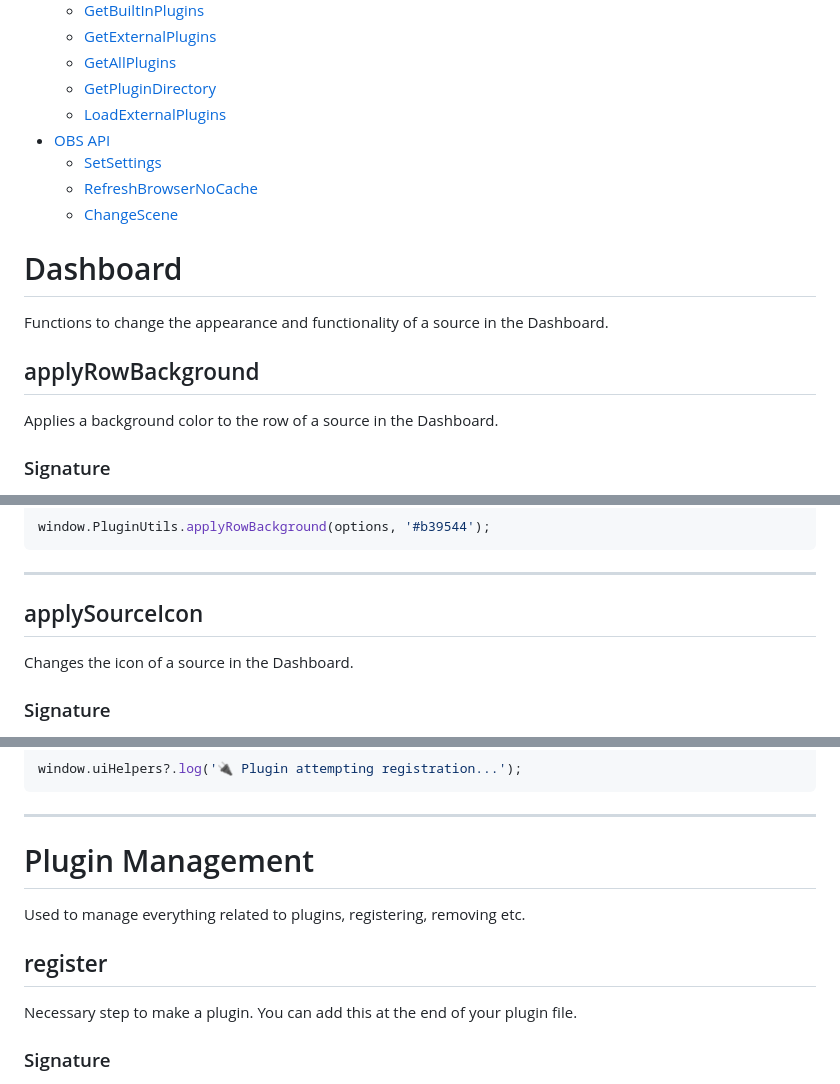
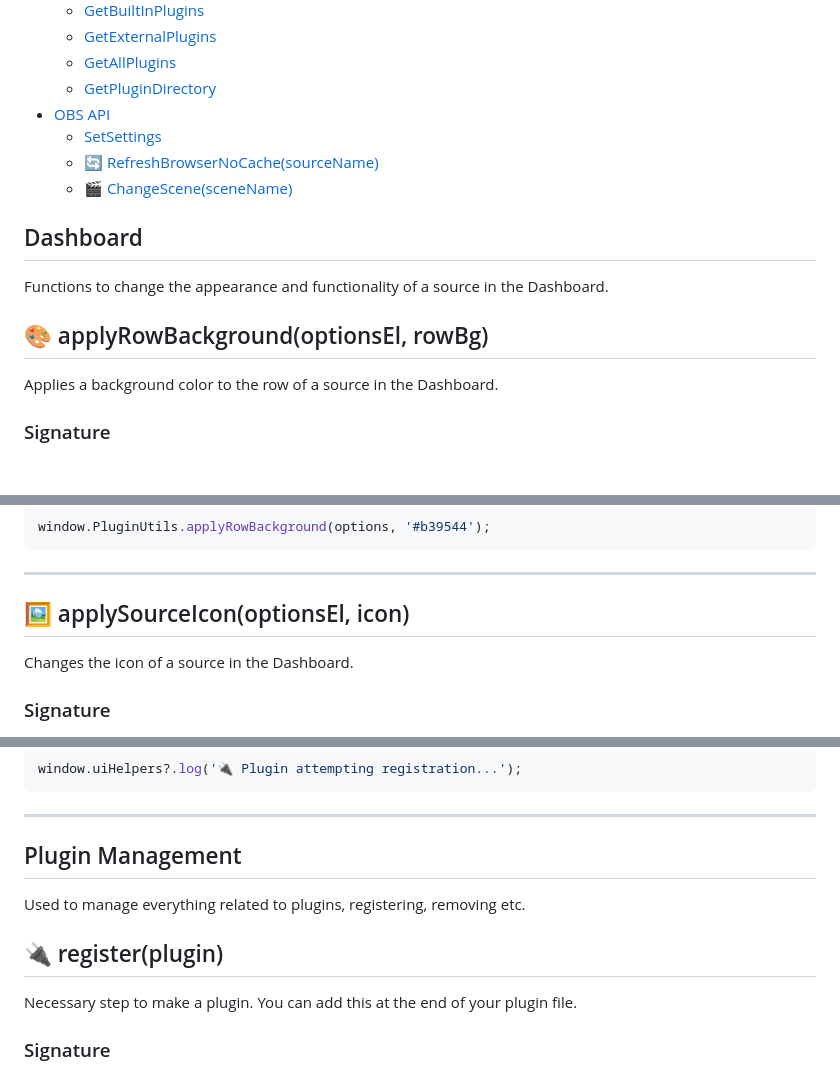
Before and after one commit to Tchongas/MCSRobsremote, a Markdown page: documentation/pluginAPI.md, 3 parts joined by grey strips. Rendered like a GitHub page.

```diff
--- a/documentation/pluginAPI.md
+++ b/documentation/pluginAPI.md
@@ -15,17 +15,16 @@
   - [GetExternalPlugins](#getexternalplugins)
   - [GetAllPlugins](#getallplugins)
   - [GetPluginDirectory](#getplugindirectory)
-  - [LoadExternalPlugins](#loadexternalplugins)
 - [OBS API](#obs-api)
   - [SetSettings](#setsettings)
-  - [RefreshBrowserNoCache](#refreshbrowsernocache)
-  - [ChangeScene](#changescene)
+  - [🔄 RefreshBrowserNoCache(sourceName)](#refreshbrowsernocache)
+  - [🎬 ChangeScene(sceneName)](#changescene)
 
-# Dashboard
+## Dashboard
 
 Functions to change the appearance and functionality of a source in the Dashboard.
 
-## applyRowBackground
+## 🎨 applyRowBackground(optionsEl, rowBg)
 
 Applies a background color to the row of a source in the Dashboard.
 
@@ -52,7 +51,7 @@ window.PluginUtils.applyRowBackground(options, '#b39544');
 
 ---
 
-## applySourceIcon
+## 🖼️ applySourceIcon(optionsEl, icon)
 
 Changes the icon of a source in the Dashboard.
 
@@ -105,11 +104,11 @@ window.uiHelpers?.log('🔌 Plugin attempting registration...');
 
 ---
 
-# Plugin Management
+## Plugin Management
 
 Used to manage everything related to plugins, registering, removing etc.
 
-## register
+## 🔌 register(plugin)
 
 Necessary step to make a plugin. You can add this at the end of your plugin file.
 
```
Also changed, not shown: other parts of documentation/pluginAPI.md (+11 -11 lines).
